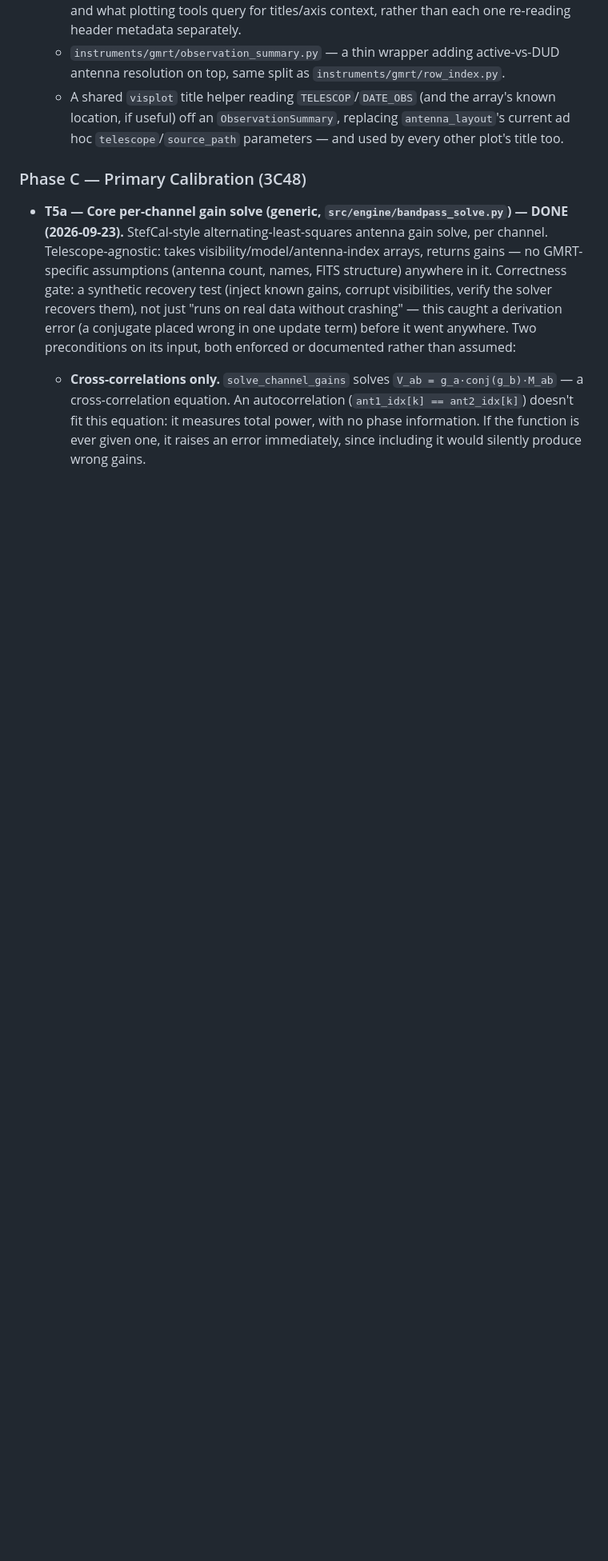
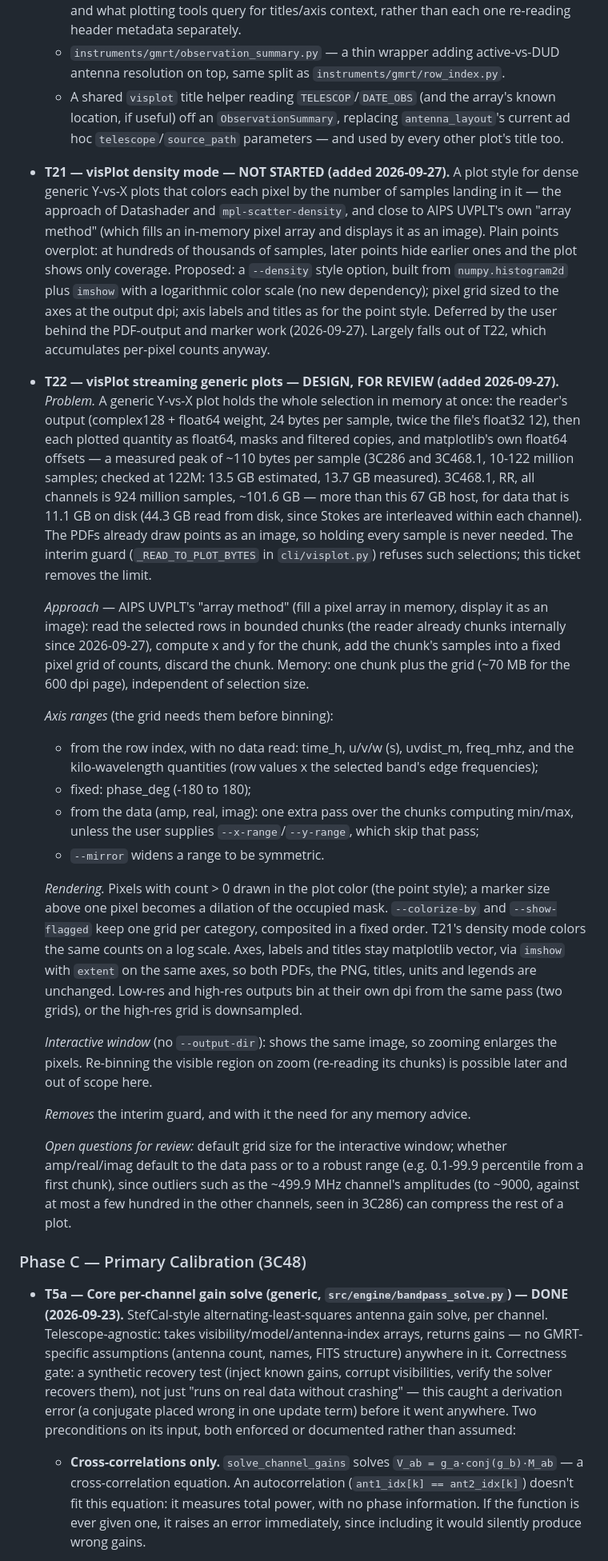
Before and after one commit to wasimraja81/gmrt_analysis, a Markdown page: docs/dev/GWB_PIPELINE_REFACTOR_PLAN.md, the part around one of its changes. Shown at 80% size. GitHub-like rendering; blank space fills up the shorter version.

Commit message:
Plan doc: visPlot follow-ups under T19, add T21 (density) and T22 (streaming)
T19 records the follow-ups after first use. T21 is the density plot
style, deferred. T22 is the design for streaming generic plots, for
review: bin chunks of rows into a fixed pixel grid (as AIPS UVPLT's
array method does), so memory no longer grows with the selection. It
records the measured cost of the current design (~110 bytes per
sample; 3C468.1 RR at all channels needs ~101.6 GB for 11.1 GB of data
on disk) and the open questions on axis ranges and grid size.

```diff
--- a/docs/dev/GWB_PIPELINE_REFACTOR_PLAN.md
+++ b/docs/dev/GWB_PIPELINE_REFACTOR_PLAN.md
@@ -302,6 +312,63 @@ Buildable now, ahead of Phase C.
   - A shared `visplot` title helper reading `TELESCOP`/`DATE_OBS` (and the array's known
     location, if useful) off an `ObservationSummary`, replacing `antenna_layout`'s current
     ad hoc `telescope`/`source_path` parameters — and used by every other plot's title too.
+
+- **T21 — visPlot density mode — NOT STARTED (added 2026-09-27).** A plot style for dense
+  generic Y-vs-X plots that colors each pixel by the number of samples landing in it —
+  the approach of Datashader and `mpl-scatter-density`, and close to AIPS UVPLT's own
+  "array method" (which fills an in-memory pixel array and displays it as an image).
+  Plain points overplot: at hundreds of thousands of samples, later points hide earlier
+  ones and the plot shows only coverage. Proposed: a `--density` style option, built
+  from `numpy.histogram2d` plus `imshow` with a logarithmic color scale (no new
+  dependency); pixel grid sized to the axes at the output dpi; axis labels and titles as
+  for the point style. Deferred by the user behind the PDF-output and marker work
+  (2026-09-27). Largely falls out of T22, which accumulates per-pixel counts anyway.
+
+- **T22 — visPlot streaming generic plots — DESIGN, FOR REVIEW (added 2026-09-27).**
+  *Problem.* A generic Y-vs-X plot holds the whole selection in memory at once: the
+  reader's output (complex128 + float64 weight, 24 bytes per sample, twice the file's
+  float32 12), then each plotted quantity as float64, masks and filtered copies, and
+  matplotlib's own float64 offsets — a measured peak of ~110 bytes per sample (3C286 and
+  3C468.1, 10-122 million samples; checked at 122M: 13.5 GB estimated, 13.7 GB measured).
+  3C468.1, RR, all channels is 924 million samples, ~101.6 GB — more than this 67 GB
+  host, for data that is 11.1 GB on disk (44.3 GB read from disk, since Stokes are
+  interleaved within each channel). The PDFs already draw points as an image, so holding
+  every sample is never needed. The interim guard (`_READ_TO_PLOT_BYTES` in
+  `cli/visplot.py`) refuses such selections; this ticket removes the limit.
+
+  *Approach* — AIPS UVPLT's "array method" (fill a pixel array in memory, display it as
+  an image): read the selected rows in bounded chunks (the reader already chunks
+  internally since 2026-09-27), compute x and y for the chunk, add the chunk's samples
+  into a fixed pixel grid of counts, discard the chunk. Memory: one chunk plus the grid
+  (~70 MB for the 600 dpi page), independent of selection size.
+
+  *Axis ranges* (the grid needs them before binning):
+  - from the row index, with no data read: time_h, u/v/w (s), uvdist_m, freq_mhz, and
+    the kilo-wavelength quantities (row values x the selected band's edge frequencies);
+  - fixed: phase_deg (-180 to 180);
+  - from the data (amp, real, imag): one extra pass over the chunks computing min/max,
+    unless the user supplies `--x-range`/`--y-range`, which skip that pass;
+  - `--mirror` widens a range to be symmetric.
+
+  *Rendering.* Pixels with count > 0 drawn in the plot color (the point style); a
+  marker size above one pixel becomes a dilation of the occupied mask. `--colorize-by`
+  and `--show-flagged` keep one grid per category, composited in a fixed order. T21's
+  density mode colors the same counts on a log scale. Axes, labels and titles stay
+  matplotlib vector, via `imshow` with `extent` on the same axes, so both PDFs, the PNG,
+  titles, units and legends are unchanged. Low-res and high-res outputs bin at their own
+  dpi from the same pass (two grids), or the high-res grid is downsampled.
+
+  *Interactive window* (no `--output-dir`): shows the same image, so zooming enlarges
+  the pixels. Re-binning the visible region on zoom (re-reading its chunks) is possible
+  later and out of scope here.
+
+  *Removes* the interim guard, and with it the need for any memory advice.
+
+  *Open questions for review:* default grid size for the interactive window; whether
+  amp/real/imag default to the data pass or to a robust range (e.g. 0.1-99.9
+  percentile from a first chunk), since outliers such as the ~499.9 MHz channel's
+  amplitudes (to ~9000, against at most a few hundred in the other channels, seen in
+  3C286) can compress the rest of a plot.
 
 ### Phase C — Primary Calibration (3C48)
 
```
Also changed, not shown: other parts of docs/dev/GWB_PIPELINE_REFACTOR_PLAN.md (+10 -0 lines).
